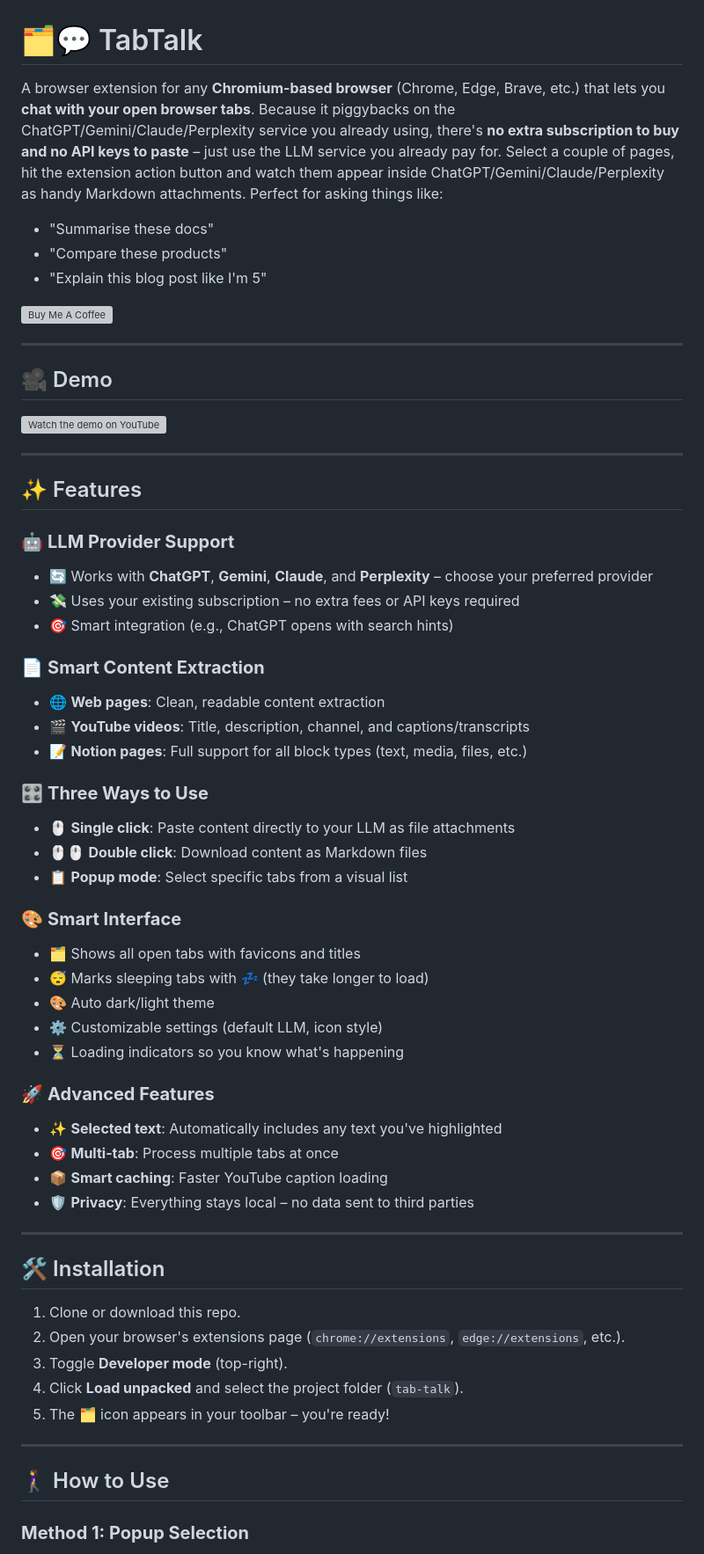
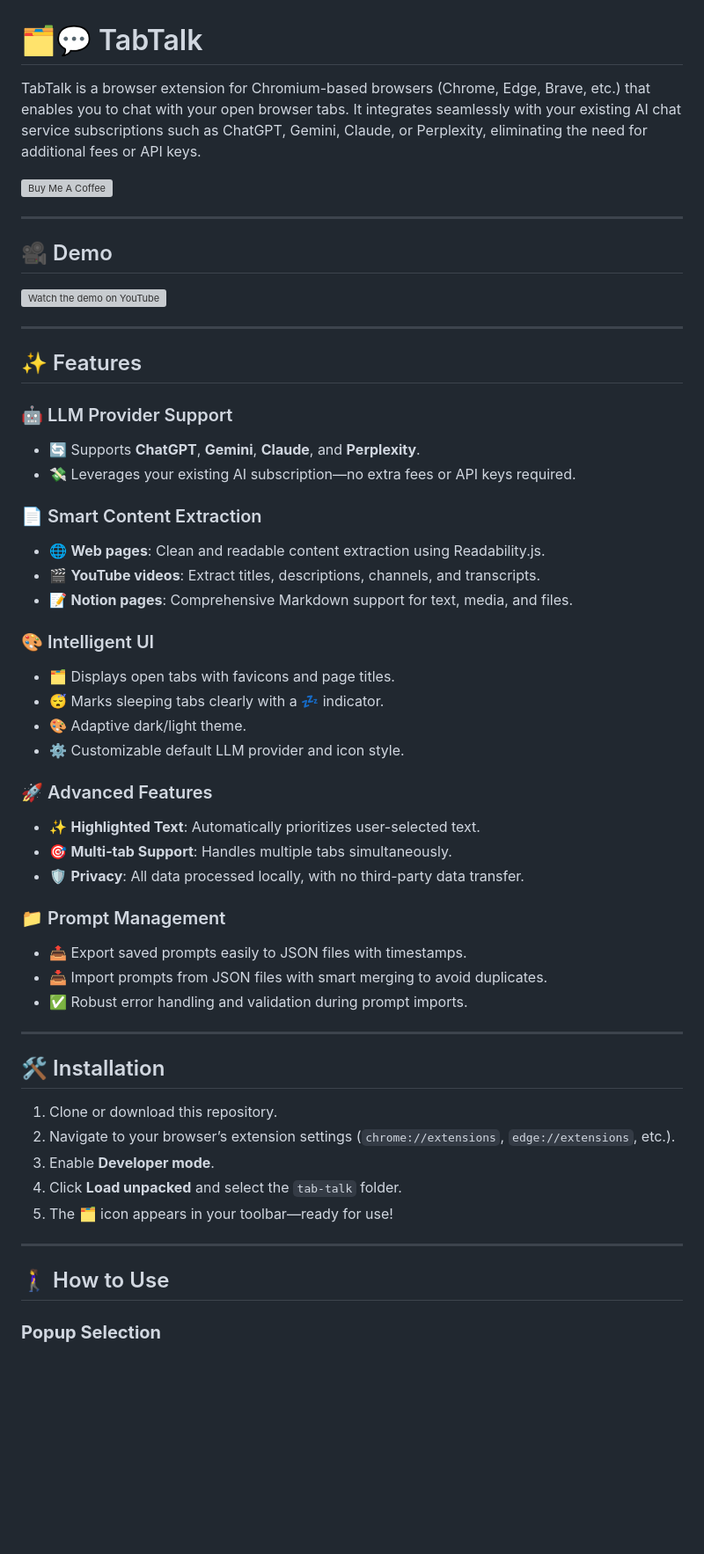
Before and after one commit to riiiiiiiiiina0/tab-talk, a Markdown page: README.md, the part around one of its changes. Shown at 88% size. GitHub-like rendering; blank space fills up the shorter version; grey boxes are pictures that could not be loaded.

Commit message:
Update README.md [no-cli]

```diff
--- a/README.md
+++ b/README.md
@@ -1,10 +1,6 @@
 # 🗂️💬 TabTalk
 
-A browser extension for any **Chromium-based browser** (Chrome, Edge, Brave, etc.) that lets you **chat with your open browser tabs**. Because it piggybacks on the ChatGPT/Gemini/Claude/Perplexity service you already using, there's **no extra subscription to buy and no API keys to paste** – just use the LLM service you already pay for. Select a couple of pages, hit the extension action button and watch them appear inside ChatGPT/Gemini/Claude/Perplexity as handy Markdown attachments. Perfect for asking things like:
-
-- "Summarise these docs"
-- "Compare these products"
-- "Explain this blog post like I'm 5"
+TabTalk is a browser extension for Chromium-based browsers (Chrome, Edge, Brave, etc.) that enables you to chat with your open browser tabs. It integrates seamlessly with your existing AI chat service subscriptions such as ChatGPT, Gemini, Claude, or Perplexity, eliminating the need for additional fees or API keys.
 
 <a href="https://buymeacoffee.com/riiiiiiiiiina" target="_blank"><img src="https://cdn.buymeacoffee.com/buttons/v2/default-blue.png" alt="Buy Me A Coffee" style="height: 60px !important;width: 217px !important;" ></a>
 
@@ -18,52 +14,49 @@ A browser extension for any **Chromium-based browser** (Chrome, Edge, Brave, etc
 
 ## ✨ Features
 
-### 🤖 **LLM Provider Support**
+### 🤖 LLM Provider Support
 
-- 🔄 Works with **ChatGPT**, **Gemini**, **Claude**, and **Perplexity** – choose your preferred provider
-- 💸 Uses your existing subscription – no extra fees or API keys required
-- 🎯 Smart integration (e.g., ChatGPT opens with search hints)
+* 🔄 Supports **ChatGPT**, **Gemini**, **Claude**, and **Perplexity**.
+* 💸 Leverages your existing AI subscription—no extra fees or API keys required.
 
-### 📄 **Smart Content Extraction**
+### 📄 Smart Content Extraction
 
-- 🌐 **Web pages**: Clean, readable content extraction
-- 🎬 **YouTube videos**: Title, description, channel, and captions/transcripts
-- 📝 **Notion pages**: Full support for all block types (text, media, files, etc.)
+* 🌐 **Web pages**: Clean and readable content extraction using Readability.js.
+* 🎬 **YouTube videos**: Extract titles, descriptions, channels, and transcripts.
+* 📝 **Notion pages**: Comprehensive Markdown support for text, media, and files.
 
-### 🎛️ **Three Ways to Use**
+### 🎨 Intelligent UI
 
-- 🖱️ **Single click**: Paste content directly to your LLM as file attachments
-- 🖱️🖱️ **Double click**: Download content as Markdown files
-- 📋 **Popup mode**: Select specific tabs from a visual list
+* 🗂️ Displays open tabs with favicons and page titles.
+* 😴 Marks sleeping tabs clearly with a 💤 indicator.
+* 🎨 Adaptive dark/light theme.
+* ⚙️ Customizable default LLM provider and icon style.
 
-### 🎨 **Smart Interface**
+### 🚀 Advanced Features
 
-- 🗂️ Shows all open tabs with favicons and titles
-- 😴 Marks sleeping tabs with 💤 (they take longer to load)
-- 🎨 Auto dark/light theme
-- ⚙️ Customizable settings (default LLM, icon style)
-- ⏳ Loading indicators so you know what's happening
+* ✨ **Highlighted Text**: Automatically prioritizes user-selected text.
+* 🎯 **Multi-tab Support**: Handles multiple tabs simultaneously.
+* 🛡️ **Privacy**: All data processed locally, with no third-party data transfer.
 
-### 🚀 **Advanced Features**
+### 📁 Prompt Management
 
-- ✨ **Selected text**: Automatically includes any text you've highlighted
-- 🎯 **Multi-tab**: Process multiple tabs at once
-- 📦 **Smart caching**: Faster YouTube caption loading
-- 🛡️ **Privacy**: Everything stays local – no data sent to third parties
+* 📤 Export saved prompts easily to JSON files with timestamps.
+* 📥 Import prompts from JSON files with smart merging to avoid duplicates.
+* ✅ Robust error handling and validation during prompt imports.
 
 ---
 
 ## 🛠️ Installation
 
-1. Clone or download this repo.
-2. Open your browser's extensions page (`chrome://extensions`, `edge://extensions`, etc.).
-3. Toggle **Developer mode** (top-right).
-4. Click **Load unpacked** and select the project folder (`tab-talk`).
-5. The 🗂️ icon appears in your toolbar – you're ready!
+1. Clone or download this repository.
+2. Navigate to your browser’s extension settings (`chrome://extensions`, `edge://extensions`, etc.).
+3. Enable **Developer mode**.
+4. Click **Load unpacked** and select the `tab-talk` folder.
+5. The 🗂️ icon appears in your toolbar—ready for use!
 
 ---
 
 ## 🚶‍♀️ How to Use
 
-### **Method 1: Popup Selection**
+### **Popup Selection**
 
```
Also changed, not shown: other parts of README.md (+11 -21 lines).
